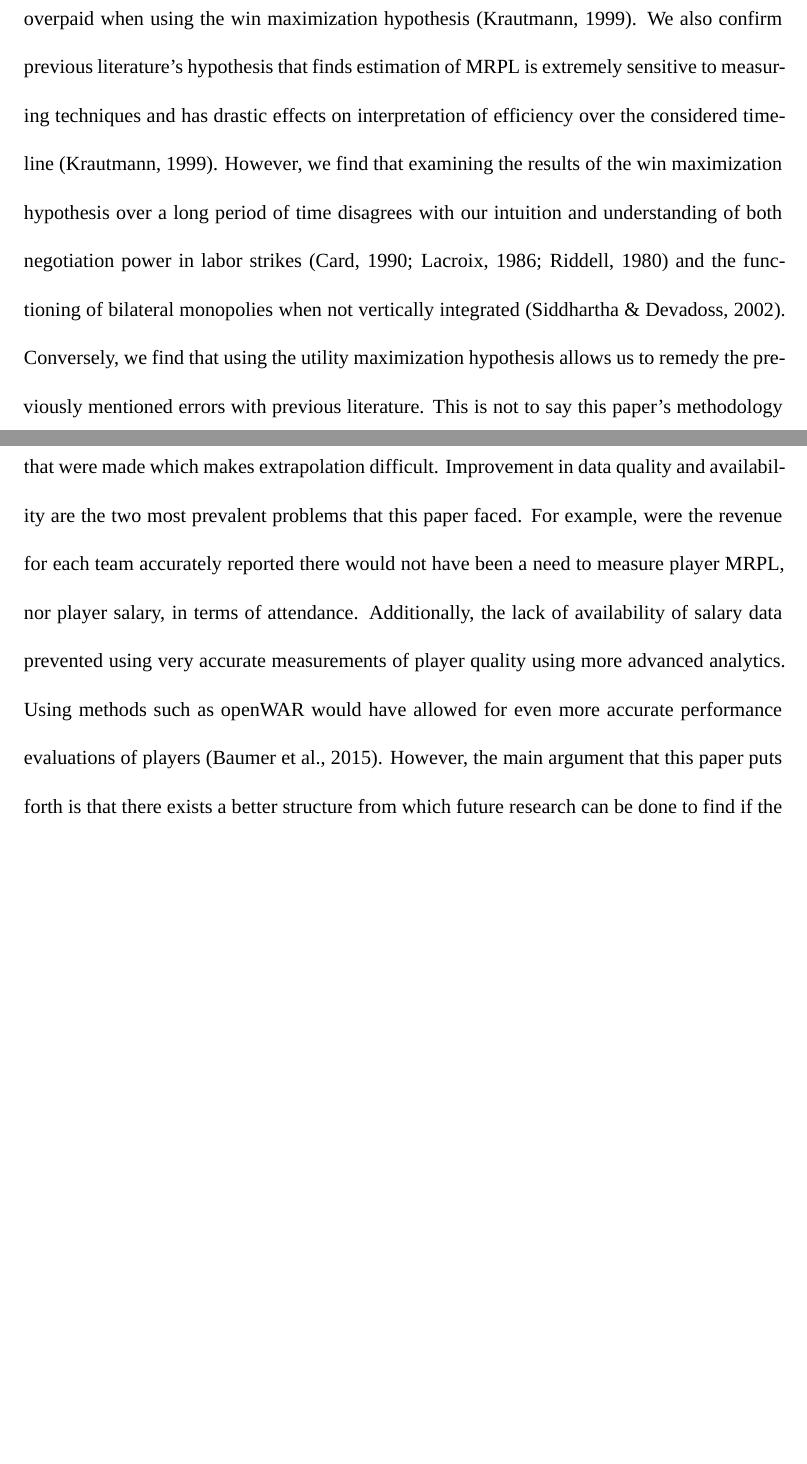
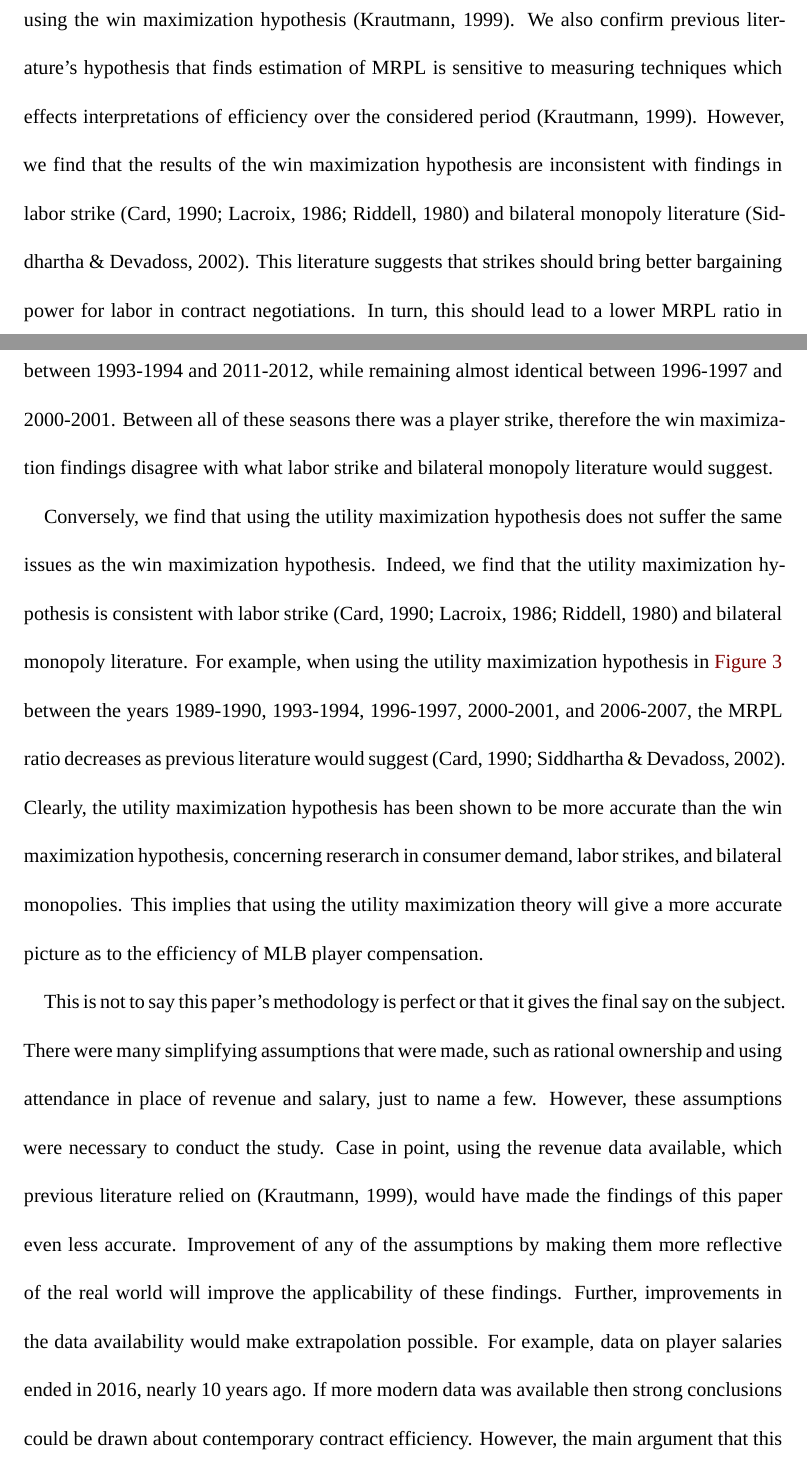
Before and after one commit to Sturner21/BottomeLine, a Quarto document (Draft 1/FullDraft1.qmd): two parts of pages 25 and 26 of 30, joined at a grey line, cut so that both start at the same text, the shorter picture padded with empty space. Rendered offline with R 4.5, knitr and Pandoc in place of Quarto, then LaTeX, with nearby package versions; some code elsewhere in the file could not run offline; a font, style sheet, LaTeX package, included part or bibliography that could not be used is replaced or left out.

Commit message:
Finished through conclusion

```diff
--- a/Draft 1/FullDraft1.qmd
+++ b/Draft 1/FullDraft1.qmd
@@ -658,7 +658,11 @@ Unmistakably, there is a bilateral monopoly between Monopsony players and owners
 
 # Conclusion and Directions for Further Research
 
-In conclusion, we find that we can replicate the findings of previous literature that players are overpaid when using the win maximization hypothesis [@krautmann_whats_1999]. We also confirm previous literature's hypothesis that finds estimation of MRPL is extremely sensitive to measuring techniques and has drastic effects on interpretation of efficiency over the considered timeline [@krautmann_whats_1999]. However, we find that examining the results of the win maximization hypothesis over a long period of time disagrees with our intuition and understanding of both negotiation power in labor strikes [@riddell_effects_1980; @lacroix_microeconometric_1986; @card_strikes_1990] and the functioning of bilateral monopolies when not vertically integrated [@siddhartha_equilibrium_2002]. Conversely, we find that using the utility maximization hypothesis allows us to remedy the previously mentioned errors with previous literature. This is not to say this paper's methodology is perfect or that it gives the final say on the subject. There were many simplifying assumptions that were made which makes extrapolation difficult. Improvement in data quality and availability are the two most prevalent problems that this paper faced. For example, were the revenue for each team accurately reported there would not have been a need to measure player MRPL, nor player salary, in terms of attendance. Additionally, the lack of availability of salary data prevented using very accurate measurements of player quality using more advanced analytics. Using methods such as openWAR would have allowed for even more accurate performance evaluations of players [@baumer_openwar_2015]. However, the main argument that this paper puts forth is that there exists a better structure from which future research can be done to find if the MLB labor market is acting efficiently.
+In conclusion, we can confirm the findings of previous literature that players are overpaid when using the win maximization hypothesis [@krautmann_whats_1999]. We also confirm previous literature's hypothesis that finds estimation of MRPL is sensitive to measuring techniques which effects interpretations of efficiency over the considered period [@krautmann_whats_1999]. However, we find that the results of the win maximization hypothesis are inconsistent with findings in labor strike [@riddell_effects_1980; @lacroix_microeconometric_1986; @card_strikes_1990] and bilateral monopoly literature [@siddhartha_equilibrium_2002]. This literature suggests that strikes should bring better bargaining power for labor in contract negotiations. In turn, this should lead to a lower MRPL ratio in the year following a strike. Yet, as shown in @fig-LeagueWPCT, we find that the MRPL trends upward between 1993-1994 and 2011-2012, while remaining almost identical between 1996-1997 and 2000-2001. Between all of these seasons there was a player strike, therefore the win maximization findings disagree with what labor strike and bilateral monopoly literature would suggest.
+
+Conversely, we find that using the utility maximization hypothesis does not suffer the same issues as the win maximization hypothesis. Indeed, we find that the utility maximization hypothesis is consistent with labor strike [@riddell_effects_1980; @lacroix_microeconometric_1986; @card_strikes_1990] and bilateral monopoly literature. For example, when using the utility maximization hypothesis in @fig-LeagueRSRC between the years 1989-1990, 1993-1994, 1996-1997, 2000-2001, and 2006-2007, the MRPL ratio decreases as previous literature would suggest [@card_strikes_1990; @siddhartha_equilibrium_2002]. Clearly, the utility maximization hypothesis has been shown to be more accurate than the win maximization hypothesis, concerning reserarch in consumer demand, labor strikes, and bilateral monopolies. This implies that using the utility maximization theory will give a more accurate picture as to the efficiency of MLB player compensation.
+
+This is not to say this paper's methodology is perfect or that it gives the final say on the subject. There were many simplifying assumptions that were made, such as rational ownership and using attendance in place of revenue and salary, just to name a few. However, these assumptions were necessary to conduct the study. Case in point, using the revenue data available, which previous literature relied on [@krautmann_whats_1999], would have made the findings of this paper even less accurate. Improvement of any of the assumptions by making them more reflective of the real world will improve the applicability of these findings. Further, improvements in the data availability would make extrapolation possible. For example, data on player salaries ended in 2016, nearly 10 years ago. If more modern data was available then strong conclusions could be drawn about contemporary contract efficiency. However, the main argument that this paper puts forth is that there exists a better structure from which future research can be done to find if the MLB labor market is acting efficiently. This future research could be as simple as using better assumptions and or data to examine this research topic. Or, this could be more complicated such as using more advanced statistics available from modern tracking technology, which were implemented post-2016.
 
 # References
 
```
Also changed, not shown: Draft 1/FullDraft1.qmd (2 more changed lines), 3 other files.
